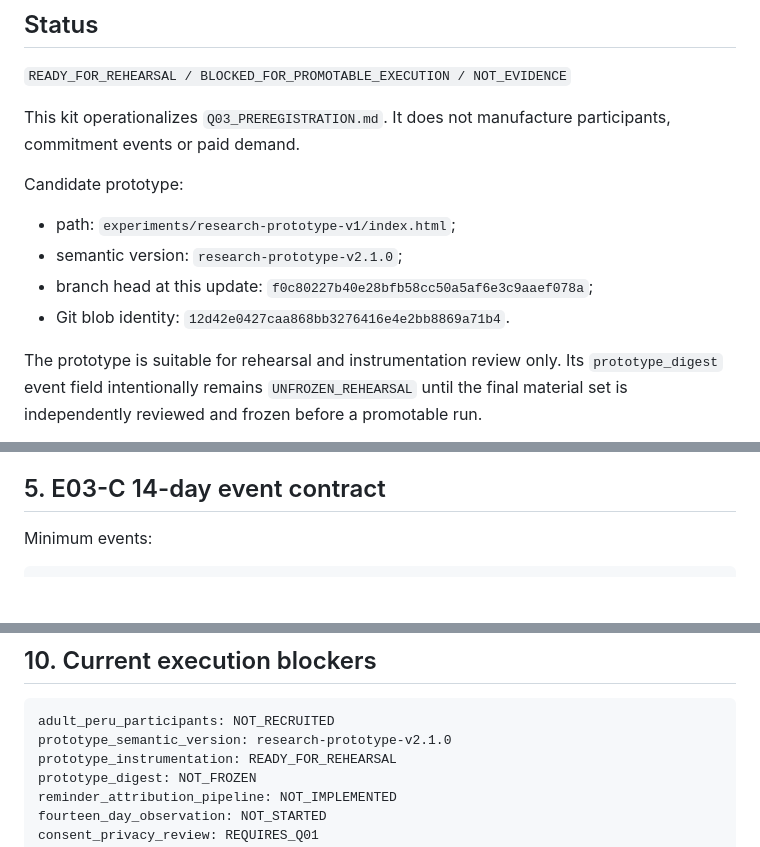
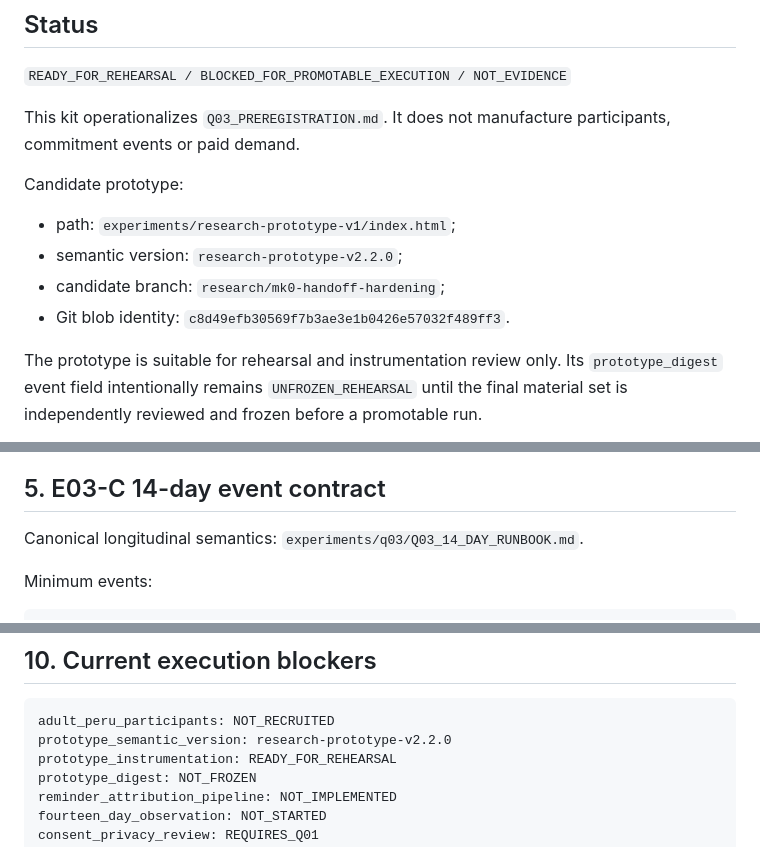
Before and after one commit to Em3rc0d/SOPHROSYNE, a Markdown page: experiments/q03/Q03_EXECUTION_KIT.md, 3 parts joined by grey strips. GitHub-like rendering; blank space fills up the shorter version.

Commit message:
research: synchronize Q03 kit with v2.2 runbook

````diff
--- a/experiments/q03/Q03_EXECUTION_KIT.md
+++ b/experiments/q03/Q03_EXECUTION_KIT.md
@@ -8,9 +8,9 @@ This kit operationalizes `Q03_PREREGISTRATION.md`. It does not manufacture parti
 
 Candidate prototype:
 - path: `experiments/research-prototype-v1/index.html`;
-- semantic version: `research-prototype-v2.1.0`;
-- branch head at this update: `f0c80227b40e28bfb58cc50a5af6e3c9aaef078a`;
-- Git blob identity: `12d42e0427caa868bb3276416e4e2bb8869a71b4`.
+- semantic version: `research-prototype-v2.2.0`;
+- candidate branch: `research/mk0-handoff-hardening`;
+- Git blob identity: `c8d49efb30569f7b3ae3e1b0426e57032f489ff3`.
 
 The prototype is suitable for rehearsal and instrumentation review only. Its `prototype_digest` event field intentionally remains `UNFROZEN_REHEARSAL` until the final material set is independently reviewed and frozen before a promotable run.
 
@@ -122,6 +122,8 @@ Still missing for promotion-grade E03-C:
 
 ## 5. E03-C 14-day event contract
 
+Canonical longitudinal semantics: `experiments/q03/Q03_14_DAY_RUNBOOK.md`.
+
 Minimum events:
 
 ```text
@@ -227,7 +229,7 @@ Each sub-experiment must produce:
 
 ```yaml
 adult_peru_participants: NOT_RECRUITED
-prototype_semantic_version: research-prototype-v2.1.0
+prototype_semantic_version: research-prototype-v2.2.0
 prototype_instrumentation: READY_FOR_REHEARSAL
 prototype_digest: NOT_FROZEN
 reminder_attribution_pipeline: NOT_IMPLEMENTED
````
